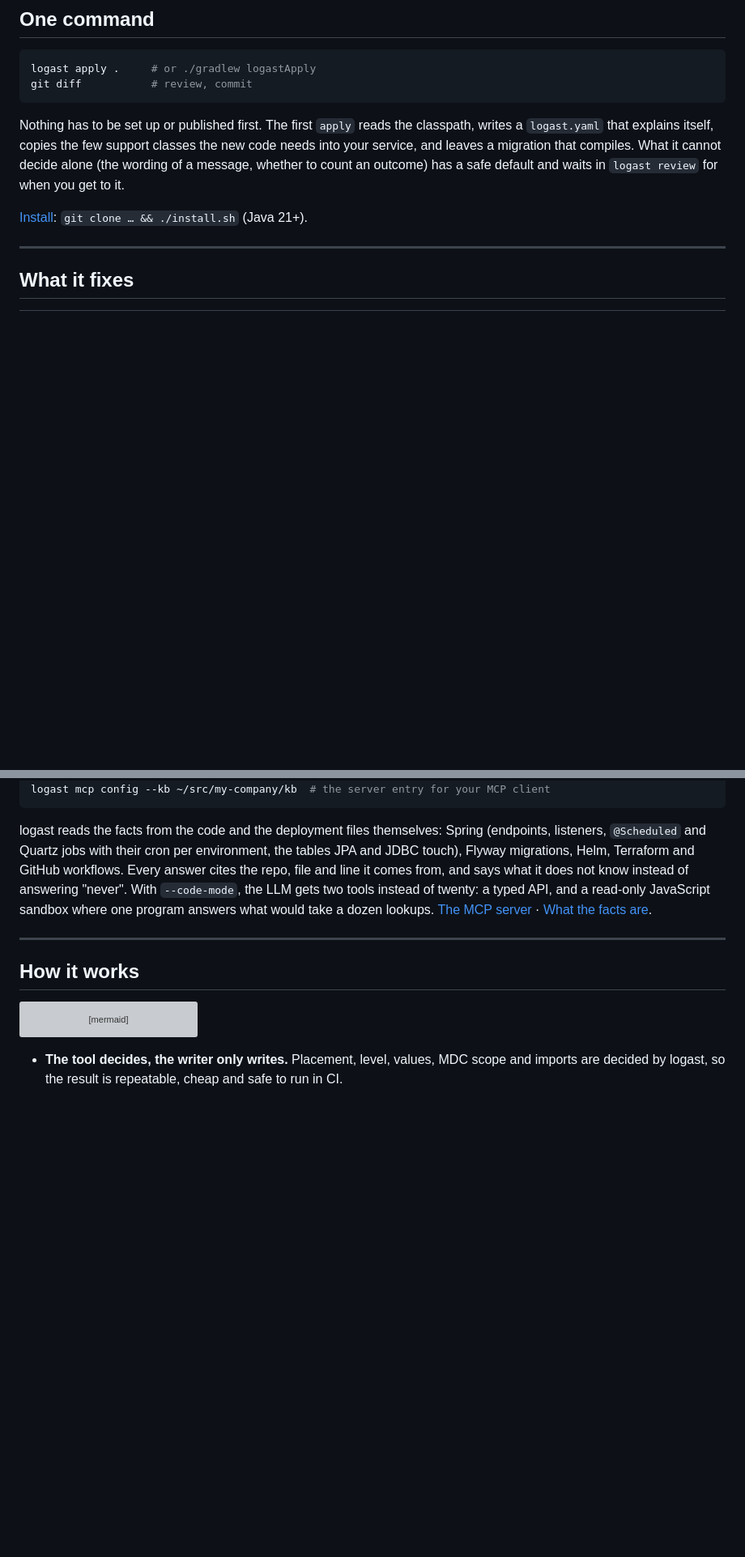
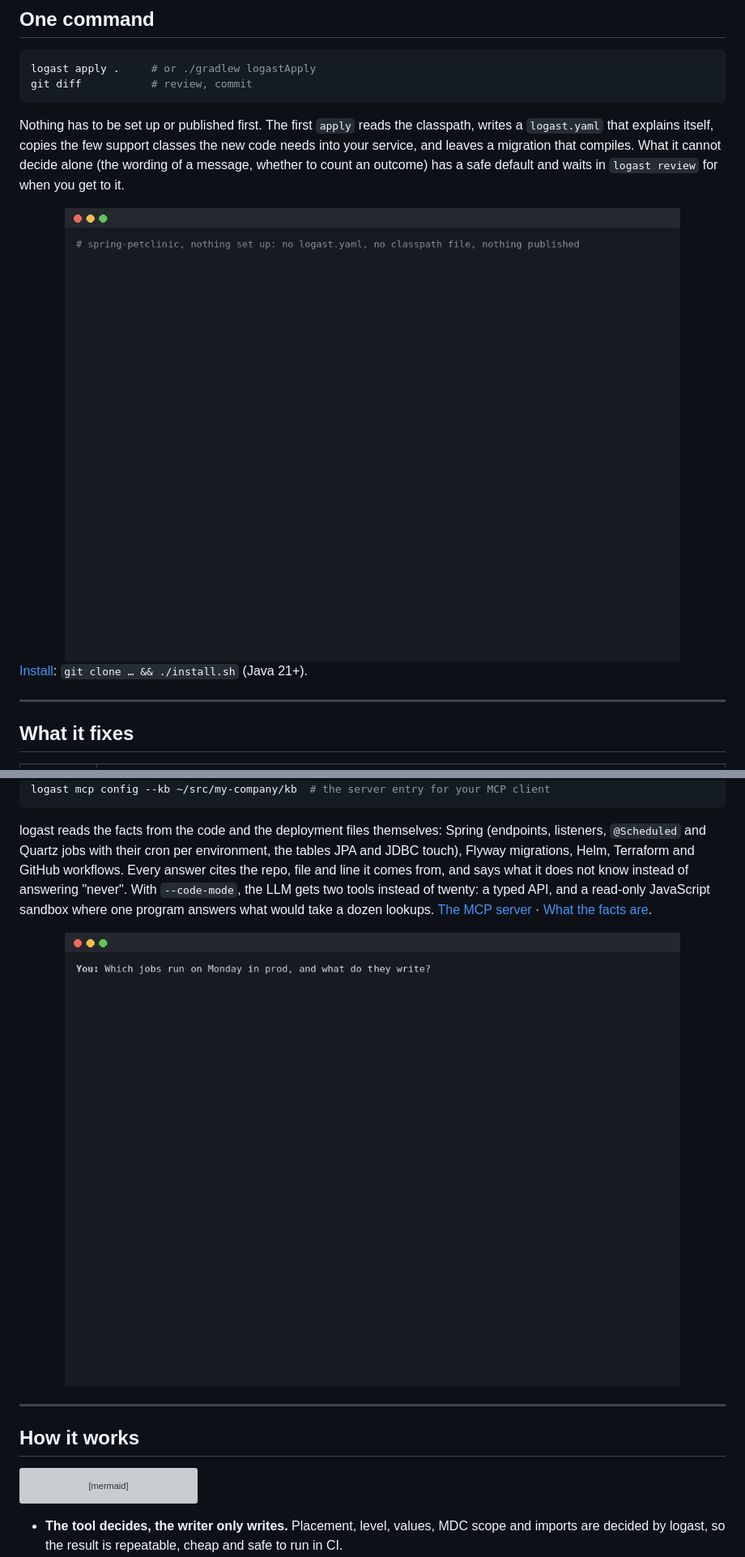
Before and after one commit to magyar-attila-317/logast, a Markdown page: README.md, 2 parts joined by grey strips. Shown at 81% size. GitHub-like rendering; pictures changed too: docs/img/apply.gif (added), docs/img/mcp-query.gif (added); blank space fills up the shorter version; grey boxes are pictures that could not be loaded.

Commit message:
docs: the README shows apply on a service and a knowledge base query
Two GIFs rendered from real output: logast apply on spring-petclinic with
nothing set up (the run, its summary, git diff), and code mode's query
tool answering which jobs run on Monday in prod, with the jobs whose
schedule is not known listed as such.

Co-Authored-By: Claude Opus 5.5 <noreply@anthropic.com>

```diff
--- a/README.md
+++ b/README.md
@@ -65,6 +65,8 @@ Nothing has to be set up or published first. The first `apply` reads the classpa
 explains itself, copies the few support classes the new code needs into your service, and leaves a migration that
 compiles. What it cannot decide alone (the wording of a message, whether to count an outcome) has a safe default and
 waits in `logast review` for when you get to it.
+
+<img src="docs/img/apply.gif" alt="logast apply on spring-petclinic with nothing set up: it reads the classpath, writes logast.yaml, adds the missing log lines and support code, and summarises what is optional; then git diff shows the added lines" width="100%">
 
 [Install](docs/install.md): `git clone … && ./install.sh` (Java 21+).
 
@@ -156,6 +158,8 @@ answering "never". With `--code-mode`, the LLM gets two tools instead of twenty:
 sandbox where one program answers what would take a dozen lookups.
 [The MCP server](docs/mcp.md) · [What the facts are](docs/facts.md).
 
+<img src="docs/img/mcp-query.gif" alt="An assistant asks logast's query tool which jobs run on Monday in prod and what they write; logast answers per job, and lists the jobs whose schedule is not known instead of saying they never run" width="100%">
+
 ---
 
 ## How it works
```
